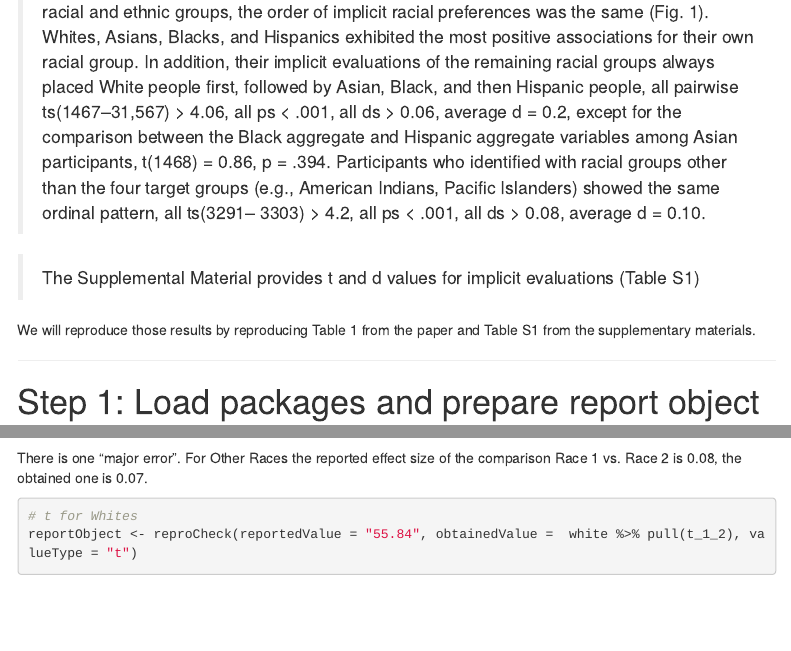
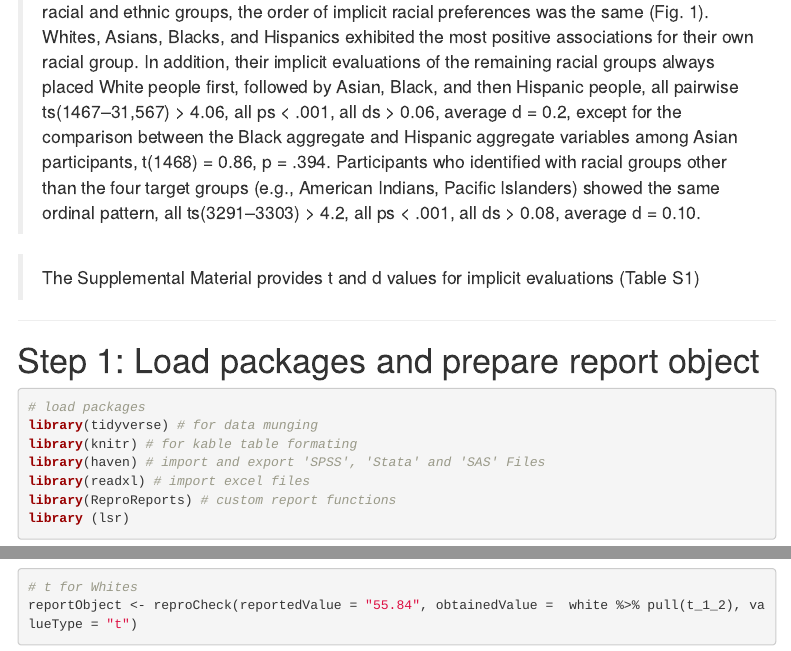
Before and after one commit to METRICS-CARPS/CARPS_16-9-2014-PS, an R Markdown document (finalReport.Rmd): the page in a window 1100 px wide, from 810 px down, and a second part further down, joined at a grey line. Rendered offline with R 4.5, knitr and Pandoc, with nearby package versions; some code elsewhere in the file could not run offline; menus at the side of the page are left out.

Commit message:
formatting and wording adjustments

````diff
--- a/finalReport.Rmd
+++ b/finalReport.Rmd
@@ -35,23 +35,10 @@ The authors compared people from different racial backgrounds on their attitudes
 > Sample sizes vary among the tests reported because of
 missing data. For participants of all racial and ethnic
 groups, the order of implicit racial preferences was the
-same (Fig. 1). Whites, Asians, Blacks, and Hispanics exhibited the most positive associations for their own racial group. In addition, their implicit evaluations of the
-remaining racial groups always placed White people first,
-followed by Asian, Black, and then Hispanic people, all
-pairwise ts(1467–31,567) > 4.06, all ps < .001, all ds >
-0.06, average d = 0.2, except for the comparison between
-the Black aggregate and Hispanic aggregate variables
-among Asian participants, t(1468) = 0.86, p = .394.
-Participants who identified with racial groups other than
-the four target groups (e.g., American Indians, Pacific
-Islanders) showed the same ordinal pattern, all ts(3291–
-3303) > 4.2, all ps < .001, all ds > 0.08, average d = 0.10.
+same (Fig. 1). Whites, Asians, Blacks, and Hispanics exhibited the most positive associations for their own racial group. In addition, their implicit evaluations of the remaining racial groups always placed White people first, followed by Asian, Black, and then Hispanic people, all pairwise ts(1467–31,567) > 4.06, all ps < .001, all ds > 0.06, average d = 0.2, except for the comparison between the Black aggregate and Hispanic aggregate variables among Asian participants, t(1468) = 0.86, p = .394. Participants who identified with racial groups other than the four target groups (e.g., American Indians, Pacific Islanders) showed the same ordinal pattern, all ts(3291–3303) > 4.2, all ps < .001, all ds > 0.08, average d = 0.10.
 
 > The Supplemental Material provides t and d values
 for implicit evaluations (Table S1)
-
-
-We will reproduce those results by reproducing Table 1 from the paper and Table S1 from the supplementary materials.
 
 ------
 
@@ -372,8 +357,6 @@ Here is Table S1 from the supplementary material:
 tabS1%>%
   kable(digits = 2)
 ```
-
-There is one "major error". For Other Races the reported effect size of the comparison Race 1 vs. Race 2 is 0.08, the obtained one is 0.07.
 
 ```{r}
 # t for Whites
````
Also changed, not shown: finalReport.Rmd (2 more changed lines).
